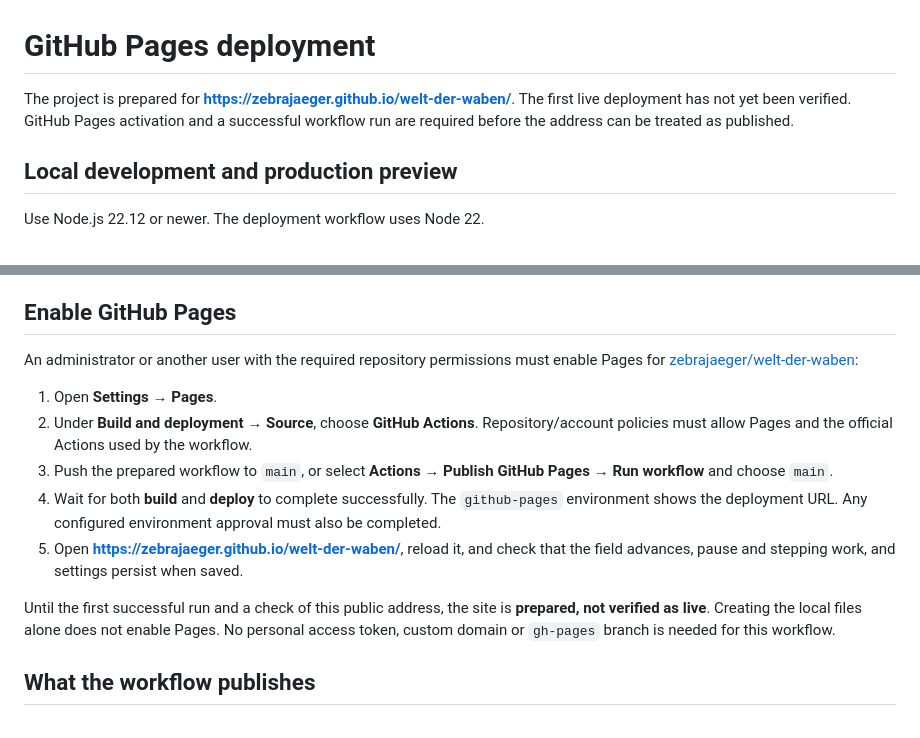
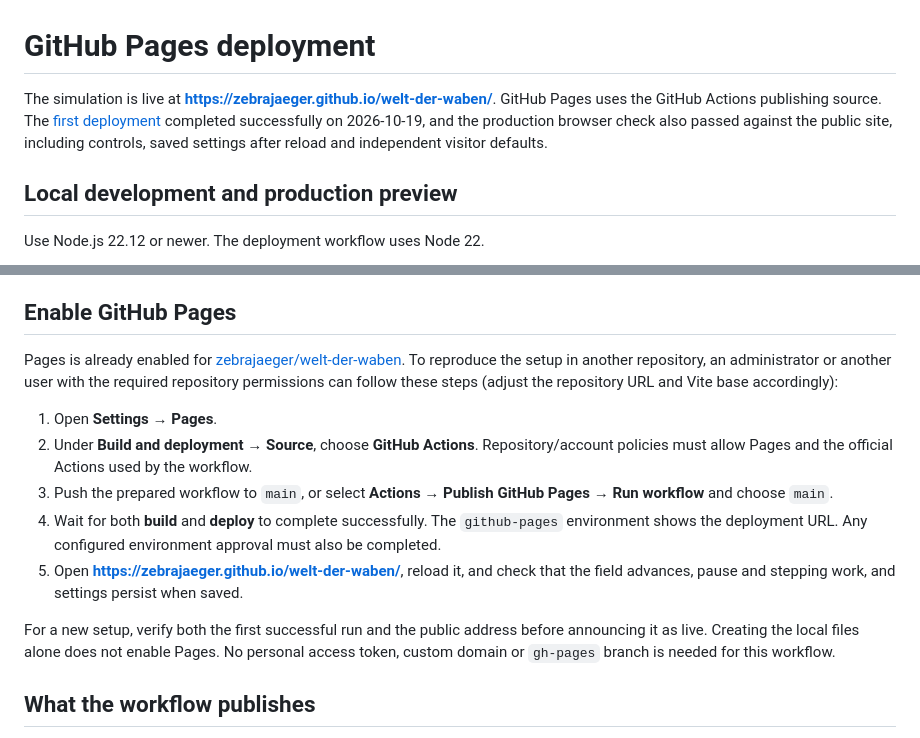
Before and after one commit to zebrajaeger/welt-der-waben, a Markdown page: docs/deployment.md, 2 parts joined by grey strips. GitHub-like rendering.

```diff
--- a/docs/deployment.md
+++ b/docs/deployment.md
@@ -1,6 +1,6 @@
 # GitHub Pages deployment
 
-The project is prepared for **https://zebrajaeger.github.io/welt-der-waben/**. The first live deployment has not yet been verified. GitHub Pages activation and a successful workflow run are required before the address can be treated as published.
+The simulation is live at **https://zebrajaeger.github.io/welt-der-waben/**. GitHub Pages uses the GitHub Actions publishing source. The [first deployment](https://github.com/zebrajaeger/welt-der-waben/actions/runs/39320672810) completed successfully on 2026-10-19, and the production browser check also passed against the public site, including controls, saved settings after reload and independent visitor defaults.
 
 ## Local development and production preview
 
@@ -40,7 +40,7 @@ The `.pw.ts` files in `e2e/` belong only to Playwright; `npm test` continues to
 
 ## Enable GitHub Pages
 
-An administrator or another user with the required repository permissions must enable Pages for [zebrajaeger/welt-der-waben](https://github.com/zebrajaeger/welt-der-waben):
+Pages is already enabled for [zebrajaeger/welt-der-waben](https://github.com/zebrajaeger/welt-der-waben). To reproduce the setup in another repository, an administrator or another user with the required repository permissions can follow these steps (adjust the repository URL and Vite base accordingly):
 
 1. Open **Settings → Pages**.
 2. Under **Build and deployment → Source**, choose **GitHub Actions**. Repository/account policies must allow Pages and the official Actions used by the workflow.
@@ -48,7 +48,7 @@ An administrator or another user with the required repository permissions must e
 4. Wait for both **build** and **deploy** to complete successfully. The `github-pages` environment shows the deployment URL. Any configured environment approval must also be completed.
 5. Open **https://zebrajaeger.github.io/welt-der-waben/**, reload it, and check that the field advances, pause and stepping work, and settings persist when saved.
 
-Until the first successful run and a check of this public address, the site is **prepared, not verified as live**. Creating the local files alone does not enable Pages. No personal access token, custom domain or `gh-pages` branch is needed for this workflow.
+For a new setup, verify both the first successful run and the public address before announcing it as live. Creating the local files alone does not enable Pages. No personal access token, custom domain or `gh-pages` branch is needed for this workflow.
 
 ## What the workflow publishes
 
```
Also changed, not shown: README.de.md (+1 -1 lines), README.md (+1 -1 lines).
